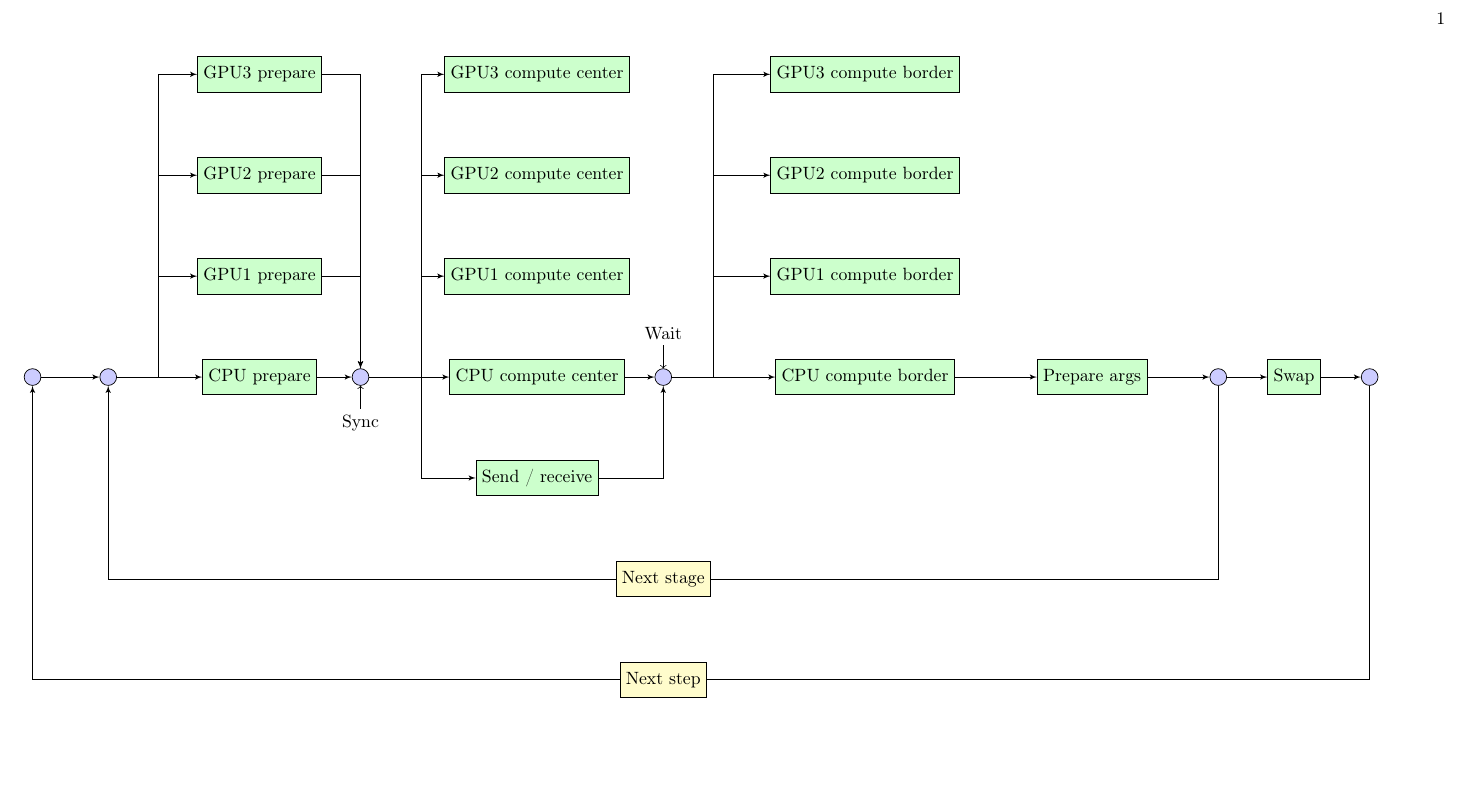
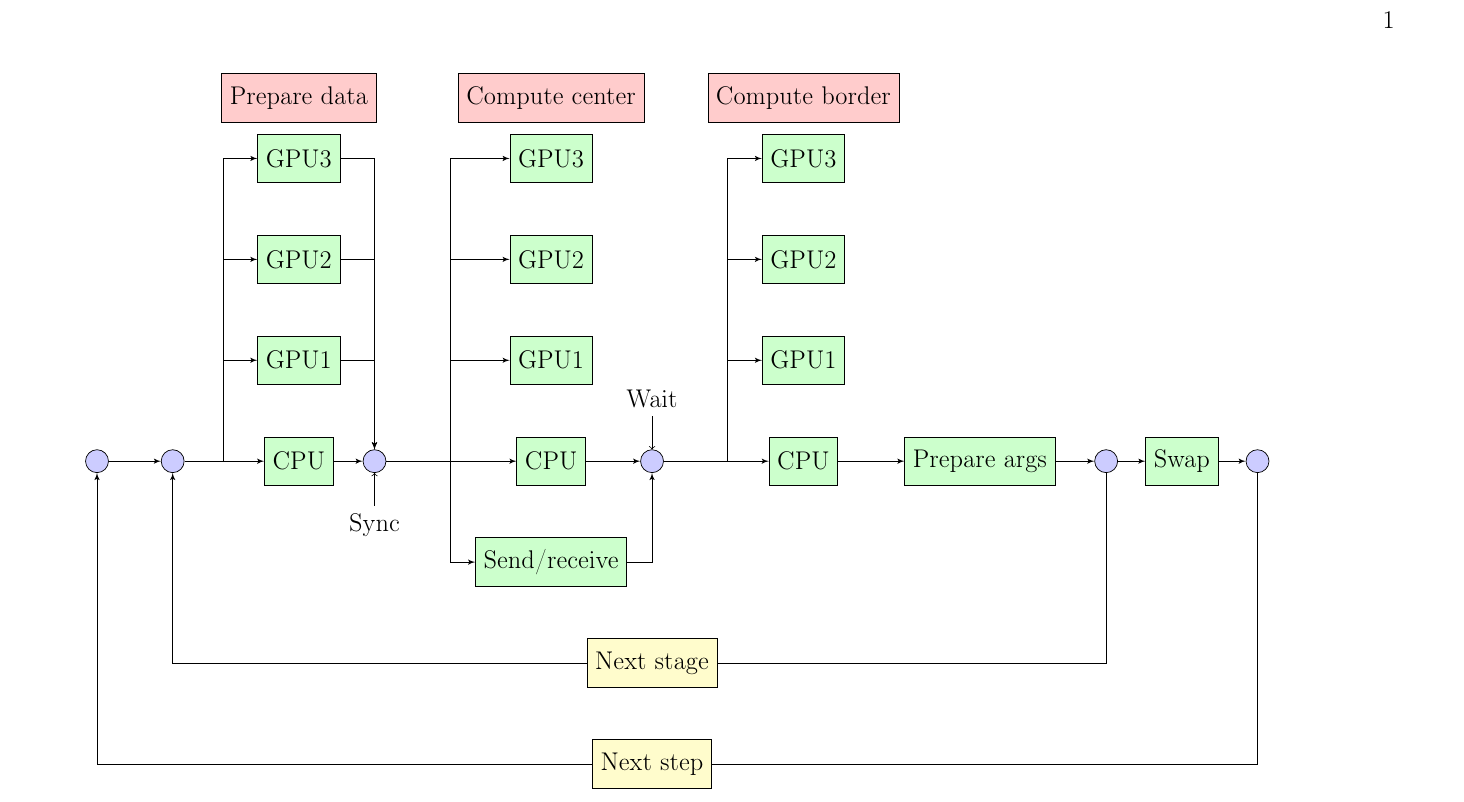
Before and after one commit to dglyzin/tracercore, a LaTeX book (article/new.tex): part of the page, cut so that both start at the same text, the shorter picture padded with empty space. Compiled offline with pdfLaTeX.

Commit message:
Обновление схемы

```diff
--- a/article/new.tex
+++ b/article/new.tex
@@ -1,9 +1,9 @@
-\documentclass[10pt,a4paper,landscape]{extbook}
+\documentclass[14pt,a4paper,landscape]{extbook}
 \usepackage[T2A]{fontenc}
 \usepackage[russian]{babel}
 \usepackage{graphicx}
 \usepackage{amsfonts,amssymb,amscd,amsmath}
-\usepackage[left=0.5cm, right=0.5cm, top=2.7cm, bottom=2cm]{geometry}
+\usepackage[left=1.5cm, right=1.5cm, top=2.7cm, bottom=2cm]{geometry}
 \usepackage{tikz}
 \usetikzlibrary{arrows,positioning}
 
@@ -21,38 +21,43 @@
 
 	\node [sum, right of=startStep, node distance=1.5cm] (startStage) {};
 
-	\node [block, right of=startStage, node distance=3cm] (cpuPrepare) {CPU prepare};
-	\node [block, above of=cpuPrepare, node distance=2cm] (gpu1Prepare) {GPU1 prepare};
-	\node [block, above of=gpu1Prepare, node distance=2cm] (gpu2Prepare) {GPU2 prepare};
-	\node [block, above of=gpu2Prepare, node distance=2cm] (gpu3Prepare) {GPU3 prepare};
+	\node [block, right of=startStage, node distance=2.5cm] (cpuPrepare) {CPU};
+	\node [block, above of=cpuPrepare, node distance=2cm] (gpu1Prepare) {GPU1};
+	\node [block, above of=gpu1Prepare, node distance=2cm] (gpu2Prepare) {GPU2};
+	\node [block, above of=gpu2Prepare, node distance=2cm] (gpu3Prepare) {GPU3};
 
-	\node [sum, right of=cpuPrepare, pin={[pinstyle]below:Sync}, node distance=2cm] (sync) {};
+	\node [block, above of=gpu3Prepare, node distance=1.2cm, fill=red!20] (preapre) {Prepare data};
 
-	\node [output, right of=startStep, node distance=2.5cm] (pr) {};
+	\node [output, left of=cpuPrepare, node distance=1.5cm] (pr) {};
+	\node [sum, right of=cpuPrepare, pin={[pinstyle]below:Sync}, node distance=1.5cm] (sync) {};
 
 
 
-	\node [block, right of=sync, node distance=3.5cm] (cpuCenter) {CPU compute center};
-	\node [block, above of=cpuCenter, node distance=2cm] (gpu1Center) {GPU1 compute center};
-	\node [block, above of=gpu1Center, node distance=2cm] (gpu2Center) {GPU2 compute center};
-	\node [block, above of=gpu2Center, node distance=2cm] (gpu3Center) {GPU3 compute center};
+	\node [block, right of=sync, node distance=3.5cm] (cpuCenter) {CPU};
+	\node [block, above of=cpuCenter, node distance=2cm] (gpu1Center) {GPU1};
+	\node [block, above of=gpu1Center, node distance=2cm] (gpu2Center) {GPU2};
+	\node [block, above of=gpu2Center, node distance=2cm] (gpu3Center) {GPU3};
 
-	\node [block, below of=cpuCenter, node distance=2cm] (sendRecv) {Send / receive};
+	\node [block, above of=gpu3Center, node distance=1.2cm, fill=red!20] (center) {Compute center};
 
-	\node [output, right of=sync, node distance=1.2cm] (comC) {};
+	\node [block, below of=cpuCenter, node distance=2cm] (sendRecv) {Send/receive};
+
+	\node [output, left of=cpuCenter, node distance=2cm] (comC) {};
 
 
 
-	\node [sum, right of=cpuCenter, pin={[pinstyle]above:Wait}, node distance=2.5cm] (wait) {};
+	\node [sum, right of=cpuCenter, pin={[pinstyle]above:Wait}, node distance=2cm] (wait) {};
 
-	\node [block, right of=wait, node distance=4cm] (cpuBorder) {CPU compute border};
-	\node [block, above of=cpuBorder, node distance=2cm] (gpu1Border) {GPU1 compute border};
-	\node [block, above of=gpu1Border, node distance=2cm] (gpu2Border) {GPU2 compute border};
-	\node [block, above of=gpu2Border, node distance=2cm] (gpu3Border) {GPU3 compute border};
+	\node [block, right of=wait, node distance=3cm] (cpuBorder) {CPU};
+	\node [block, above of=cpuBorder, node distance=2cm] (gpu1Border) {GPU1};
+	\node [block, above of=gpu1Border, node distance=2cm] (gpu2Border) {GPU2};
+	\node [block, above of=gpu2Border, node distance=2cm] (gpu3Border) {GPU3};
 
-	\node [output, right of=wait, node distance=1cm] (comB) {};
+	\node [block, above of=gpu3Border, node distance=1.2cm, fill=red!20] (border) {Compute border};
 
-	\node [block, right of=cpuBorder, node distance=4.5cm] (prepareArgs) {Prepare args};
+	\node [output, left of=cpuBorder, node distance=1.5cm] (comB) {};
+
+	\node [block, right of=cpuBorder, node distance=3.5cm] (prepareArgs) {Prepare args};
 
 
 	\node [sum, right of=prepareArgs, node distance=2.5cm] (stopStage) {};
```
Also changed, not shown: article/new.pdf, article/new.tex (1 more changed lines), 1 other file.
